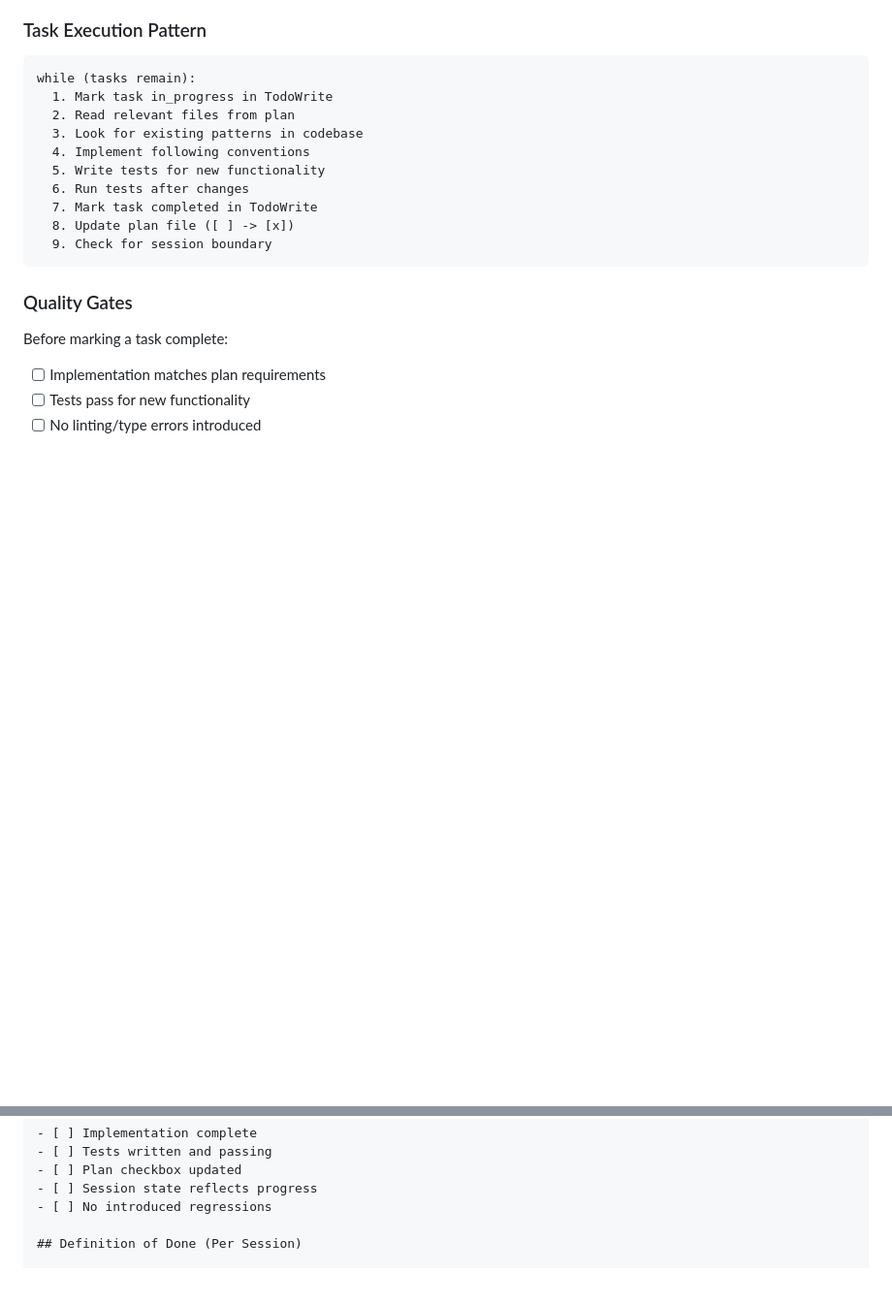
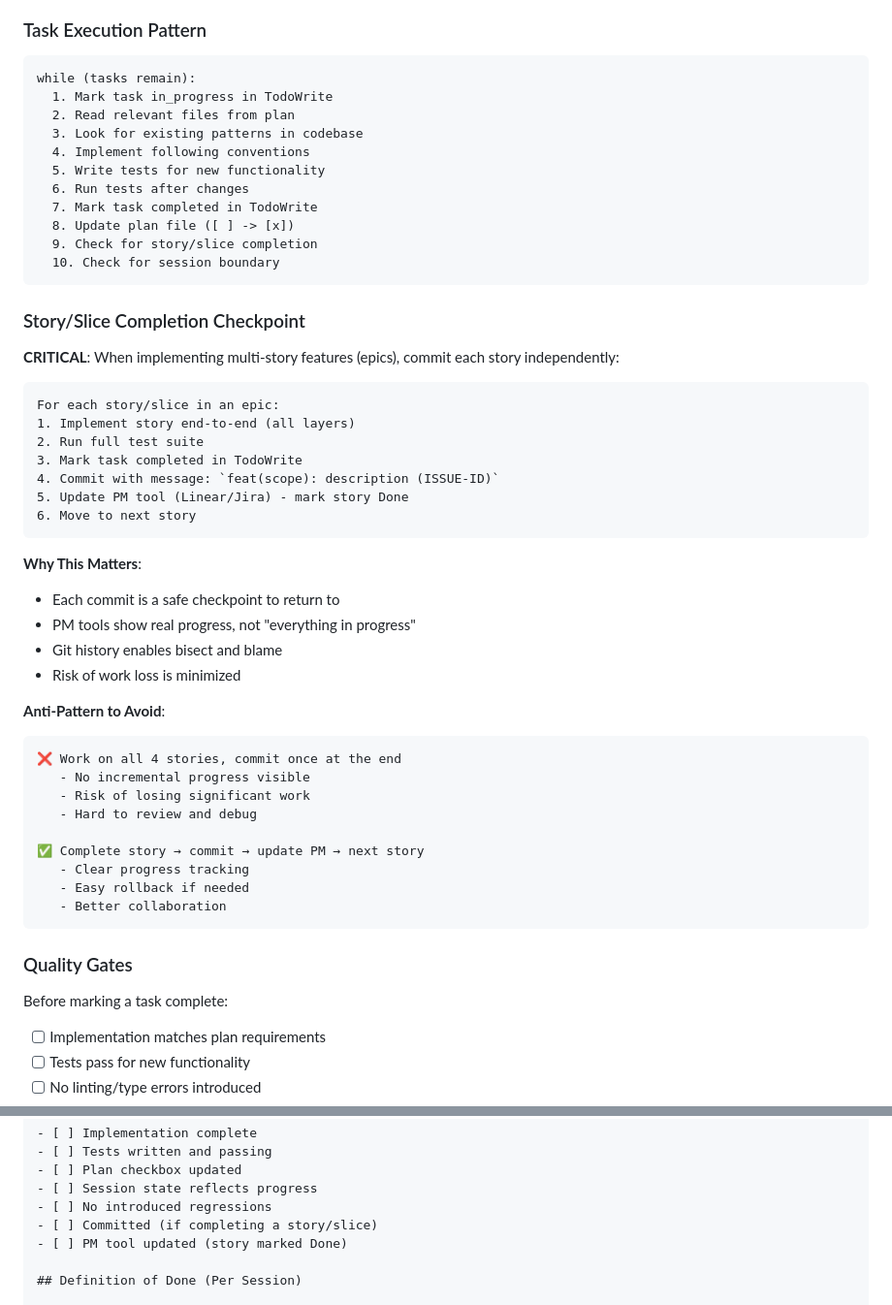
Before and after one commit to MasterCodeYoda/agent-tools, a Markdown page: commands/workflow/execute.md, 2 parts joined by grey strips. Shown at 97% size. Rendered like a GitHub page; blank space fills up the shorter version.

Commit message:
feat(workflow): add slice-level commit and PM tracking requirements
- Add story/slice completion checkpoint to execute command
- Include issue references and PM updates in plan template
- Add slice completion protocol with commit checklist
- Define per-slice vs per-epic definition of done
- Add warning signs for commit batching anti-patterns

Co-Authored-By: Claude Opus 4.5 <noreply@anthropic.com>

````diff
--- a/commands/workflow/execute.md
+++ b/commands/workflow/execute.md
@@ -117,7 +117,41 @@ while (tasks remain):
   6. Run tests after changes
   7. Mark task completed in TodoWrite
   8. Update plan file ([ ] -> [x])
-  9. Check for session boundary
+  9. Check for story/slice completion
+  10. Check for session boundary
+```
+
+### Story/Slice Completion Checkpoint
+
+**CRITICAL**: When implementing multi-story features (epics), commit each story independently:
+
+```
+For each story/slice in an epic:
+1. Implement story end-to-end (all layers)
+2. Run full test suite
+3. Mark task completed in TodoWrite
+4. Commit with message: `feat(scope): description (ISSUE-ID)`
+5. Update PM tool (Linear/Jira) - mark story Done
+6. Move to next story
+```
+
+**Why This Matters**:
+- Each commit is a safe checkpoint to return to
+- PM tools show real progress, not "everything in progress"
+- Git history enables bisect and blame
+- Risk of work loss is minimized
+
+**Anti-Pattern to Avoid**:
+```
+❌ Work on all 4 stories, commit once at the end
+   - No incremental progress visible
+   - Risk of losing significant work
+   - Hard to review and debug
+
+✅ Complete story → commit → update PM → next story
+   - Clear progress tracking
+   - Easy rollback if needed
+   - Better collaboration
 ```
 
 ### Quality Gates
@@ -327,6 +361,8 @@ Provide complete handoff for next session:
 - [ ] Plan checkbox updated
 - [ ] Session state reflects progress
 - [ ] No introduced regressions
+- [ ] Committed (if completing a story/slice)
+- [ ] PM tool updated (story marked Done)
 
 ## Definition of Done (Per Session)
 
````
Also changed, not shown: commands/workflow/plan.md (+19 -2 lines), 1 other file.
